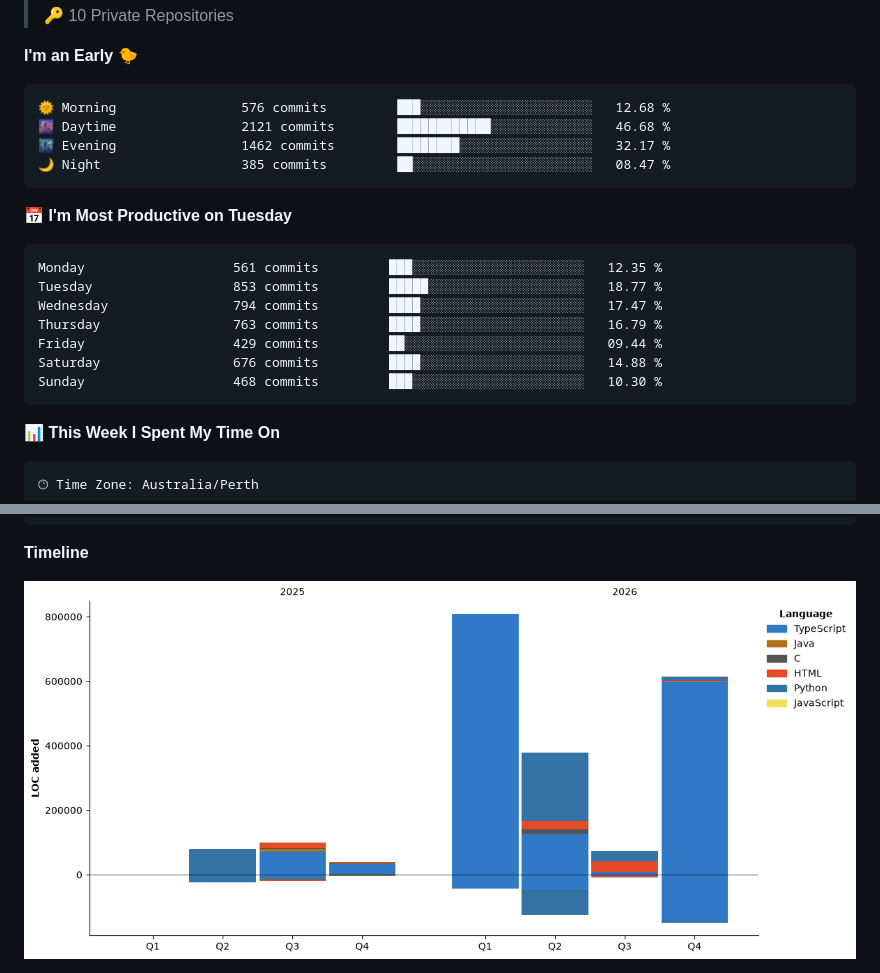
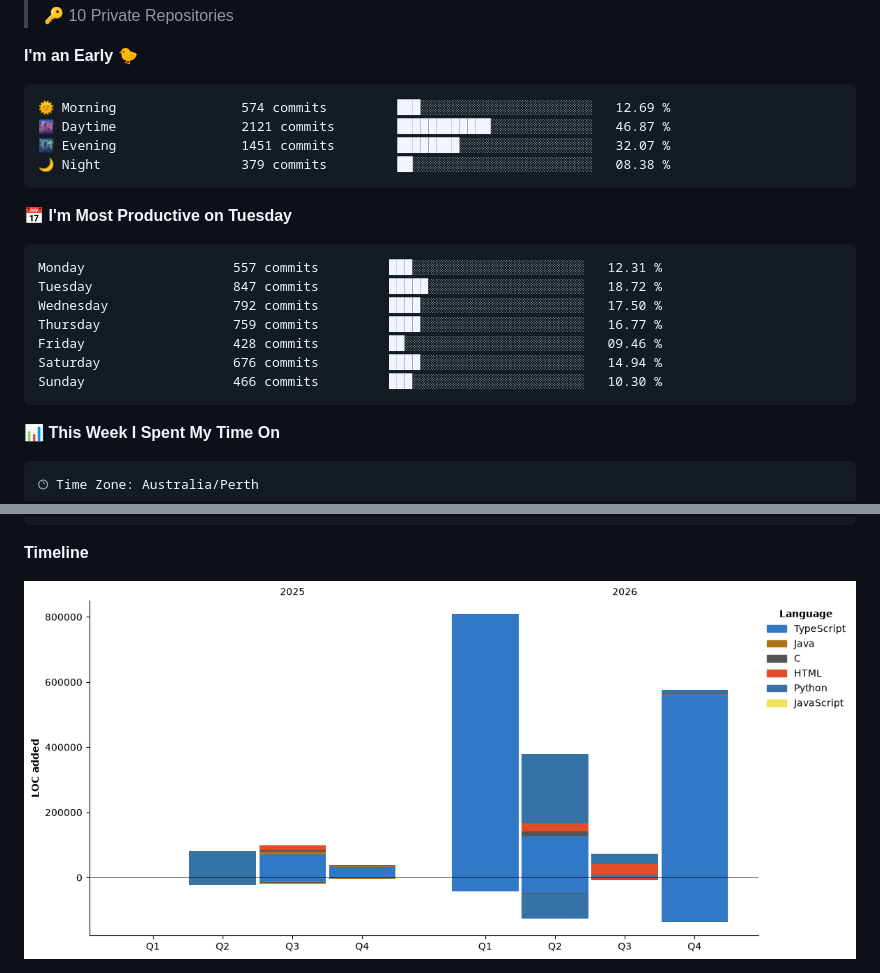
Before and after one commit to Karl-Sue/Karl-Sue, a Markdown page: README.md, 2 parts joined by grey strips. Rendered like a GitHub page; pictures changed too: assets/bar_graph.png.

Commit message:
Updated with Dev Metrics

````diff
--- a/README.md
+++ b/README.md
@@ -94,21 +94,21 @@
 **I'm an Early 🐤**
 
 ```text
-🌞 Morning                576 commits         ███░░░░░░░░░░░░░░░░░░░░░░   12.68 %
-🌆 Daytime                2121 commits        ████████████░░░░░░░░░░░░░   46.68 %
-🌃 Evening                1462 commits        ████████░░░░░░░░░░░░░░░░░   32.17 %
-🌙 Night                  385 commits         ██░░░░░░░░░░░░░░░░░░░░░░░   08.47 %
+🌞 Morning                574 commits         ███░░░░░░░░░░░░░░░░░░░░░░   12.69 %
+🌆 Daytime                2121 commits        ████████████░░░░░░░░░░░░░   46.87 %
+🌃 Evening                1451 commits        ████████░░░░░░░░░░░░░░░░░   32.07 %
+🌙 Night                  379 commits         ██░░░░░░░░░░░░░░░░░░░░░░░   08.38 %
 ```
 📅 **I'm Most Productive on Tuesday**
 
 ```text
-Monday                   561 commits         ███░░░░░░░░░░░░░░░░░░░░░░   12.35 %
-Tuesday                  853 commits         █████░░░░░░░░░░░░░░░░░░░░   18.77 %
-Wednesday                794 commits         ████░░░░░░░░░░░░░░░░░░░░░   17.47 %
-Thursday                 763 commits         ████░░░░░░░░░░░░░░░░░░░░░   16.79 %
-Friday                   429 commits         ██░░░░░░░░░░░░░░░░░░░░░░░   09.44 %
-Saturday                 676 commits         ████░░░░░░░░░░░░░░░░░░░░░   14.88 %
-Sunday                   468 commits         ███░░░░░░░░░░░░░░░░░░░░░░   10.30 %
+Monday                   557 commits         ███░░░░░░░░░░░░░░░░░░░░░░   12.31 %
+Tuesday                  847 commits         █████░░░░░░░░░░░░░░░░░░░░   18.72 %
+Wednesday                792 commits         ████░░░░░░░░░░░░░░░░░░░░░   17.50 %
+Thursday                 759 commits         ████░░░░░░░░░░░░░░░░░░░░░   16.77 %
+Friday                   428 commits         ██░░░░░░░░░░░░░░░░░░░░░░░   09.46 %
+Saturday                 676 commits         ████░░░░░░░░░░░░░░░░░░░░░   14.94 %
+Sunday                   466 commits         ███░░░░░░░░░░░░░░░░░░░░░░   10.30 %
 ```
 
 
````
Also changed, not shown: other parts of README.md (+1 -1 lines).
